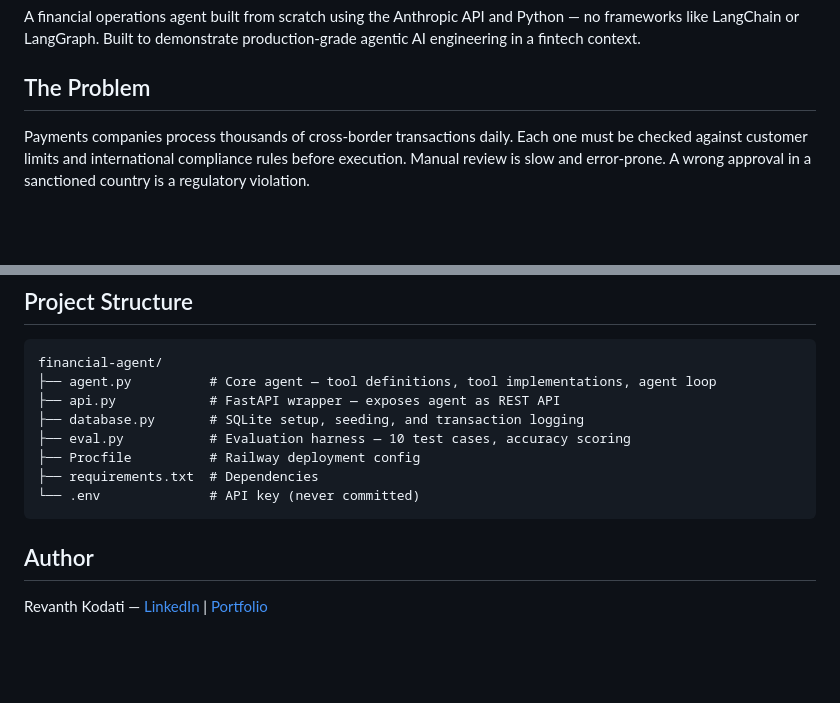
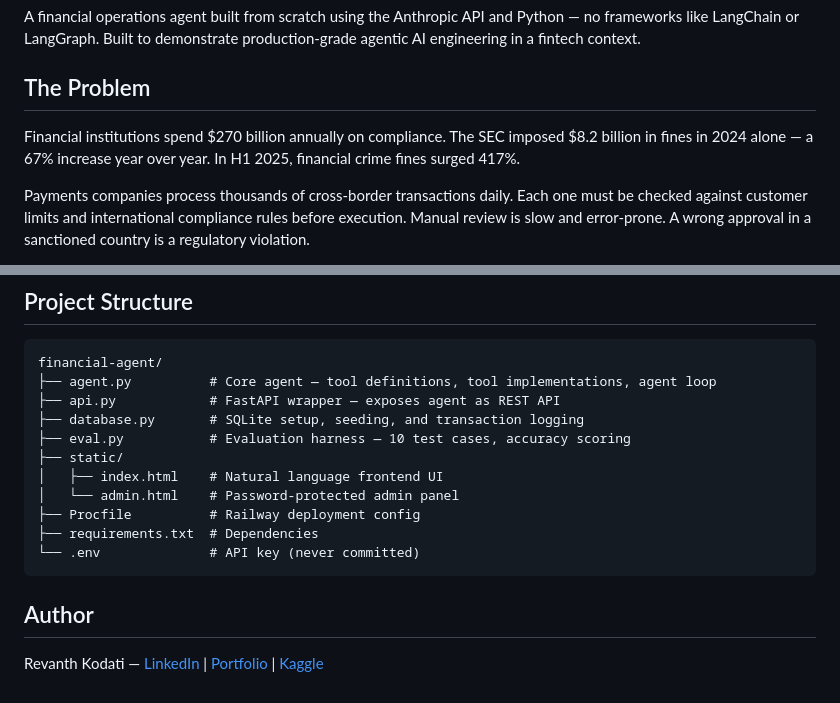
Before and after one commit to RevanthKodati01/financial-agent, a Markdown page: README.md, 2 parts joined by grey strips. Drawn GitHub-style; blank space fills up the shorter version.

```diff
--- a/README.md
+++ b/README.md
@@ -3,6 +3,8 @@
 A financial operations agent built from scratch using the Anthropic API and Python — no frameworks like LangChain or LangGraph. Built to demonstrate production-grade agentic AI engineering in a fintech context.
 
 ## The Problem
+
+Financial institutions spend $270 billion annually on compliance. The SEC imposed $8.2 billion in fines in 2024 alone — a 67% increase year over year. In H1 2025, financial crime fines surged 417%.
 
 Payments companies process thousands of cross-border transactions daily. Each one must be checked against customer limits and international compliance rules before execution. Manual review is slow and error-prone. A wrong approval in a sanctioned country is a regulatory violation.
 
@@ -120,6 +144,9 @@ financial-agent/
 ├── api.py            # FastAPI wrapper — exposes agent as REST API
 ├── database.py       # SQLite setup, seeding, and transaction logging
 ├── eval.py           # Evaluation harness — 10 test cases, accuracy scoring
+├── static/
+│   ├── index.html    # Natural language frontend UI
+│   └── admin.html    # Password-protected admin panel
 ├── Procfile          # Railway deployment config
 ├── requirements.txt  # Dependencies
 └── .env              # API key (never committed)
@@ -127,4 +154,4 @@ financial-agent/
 
 ## Author
 
-Revanth Kodati — [LinkedIn](https://linkedin.com/in/revanth-kodati) | [Portfolio](https://revanth-kodati-portfolio.vercel.app)
+Revanth Kodati — [LinkedIn](https://linkedin.com/in/revanth-kodati) | [Portfolio](https://revanth-kodati-portfolio.vercel.app) | [Kaggle](https://kaggle.com/kodatirevanth)
```
Also changed, not shown: other parts of README.md (+27 -5 lines).
